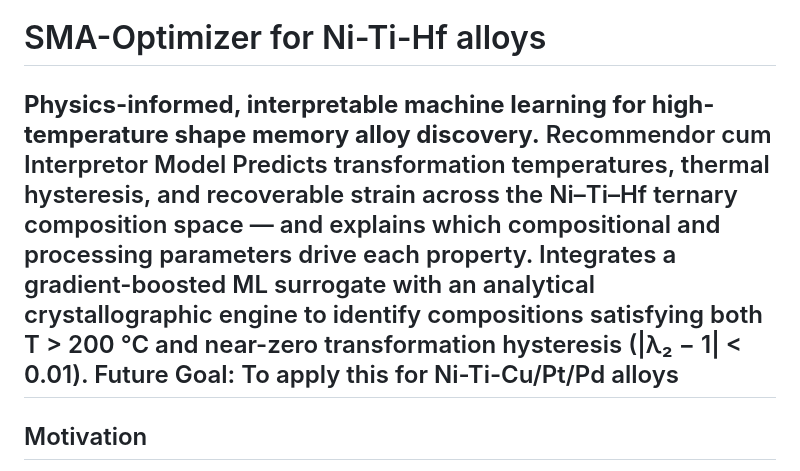
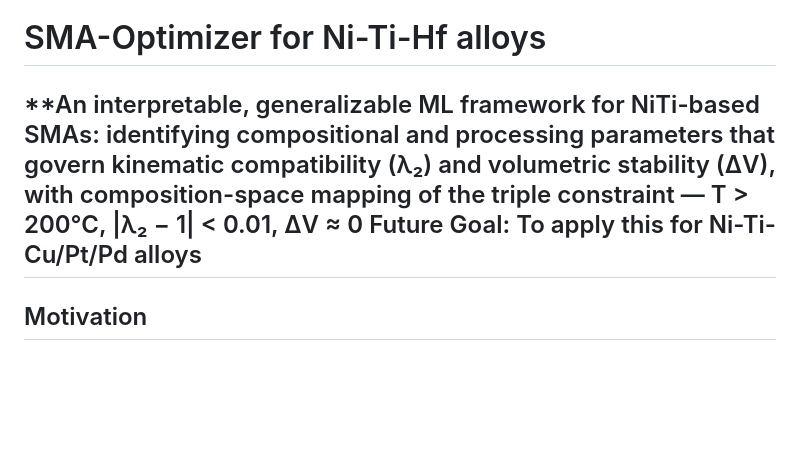
Before and after one commit to abinayar2106/SMA-Optimizer, a Markdown page: README.md, the part around the change. Rendered like a GitHub page; blank space fills up the shorter version.

```diff
--- a/README.md
+++ b/README.md
@@ -1,8 +1,6 @@
 # SMA-Optimizer for Ni-Ti-Hf alloys
 
-**Physics-informed, interpretable machine learning for high-temperature shape memory alloy discovery.**
-Recommendor cum Interpretor Model
-Predicts transformation temperatures, thermal hysteresis, and recoverable strain across the Ni–Ti–Hf ternary composition space — and explains which compositional and processing parameters drive each property. Integrates a gradient-boosted ML surrogate with an analytical crystallographic engine to identify compositions satisfying both T > 200 °C and near-zero transformation hysteresis (|λ₂ − 1| < 0.01).
+**An interpretable, generalizable ML framework for NiTi-based SMAs: identifying compositional and processing parameters that govern kinematic compatibility (λ₂) and volumetric stability (ΔV), with composition-space mapping of the triple constraint — T > 200°C, |λ₂ − 1| < 0.01, ΔV ≈ 0
 Future Goal: To apply this for Ni-Ti-Cu/Pt/Pd alloys
 ---
 
```
